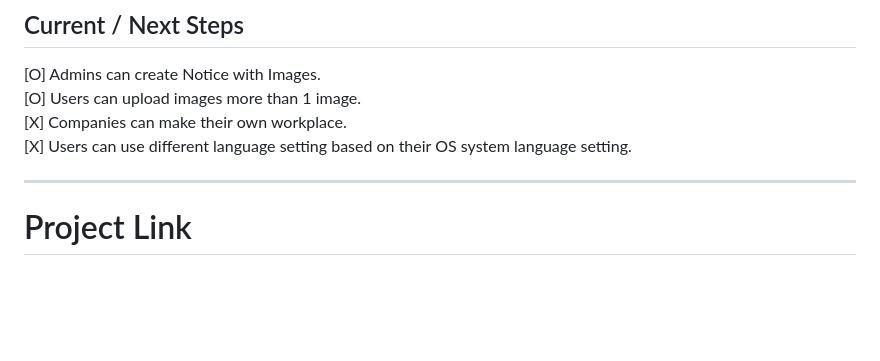
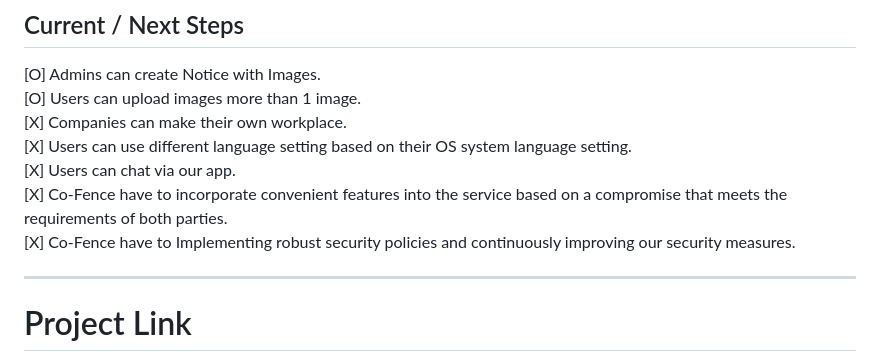
Before and after one commit to Co-Fence/Co-Fence-App, a Markdown page: README.md, the part around the change printed below. GitHub-like rendering; blank space fills up the shorter version.

Commit message:
Update README.md
Next Step 추가,
Youtube 링크와 썸네일 추가 필요

```diff
--- a/README.md
+++ b/README.md
@@ -96,6 +96,9 @@ width:80%;margin:0 auto">
 <div style = "font-size:15px">[O] Users can upload images more than 1 image. </div>
 <div style = "font-size:15px">[X] Companies can make their own workplace.</div>
 <div style = "font-size:15px">[X] Users can use different language setting based on their OS system language setting. </div>
+<div style = "font-size:15px">[X] Users can chat via our app. </div>
+<div style = "font-size:15px">[X] Co-Fence have to incorporate convenient features into the service based on a compromise that meets the requirements of both parties. </div>
+<div style = "font-size:15px">[X] Co-Fence have to Implementing robust security policies and continuously improving our security measures. </div>
 
 <hr />
 
```
Also changed, not shown: other parts of README.md (+1 -1 lines).
